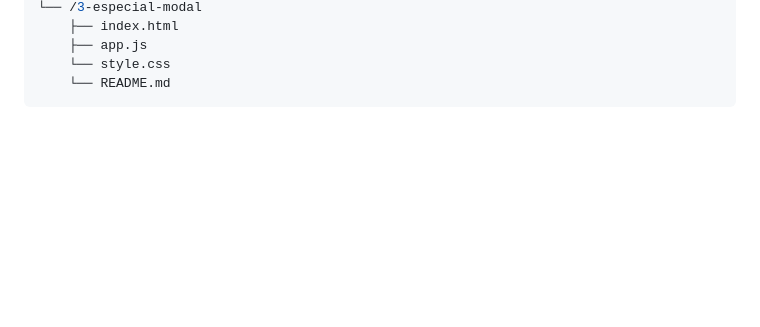
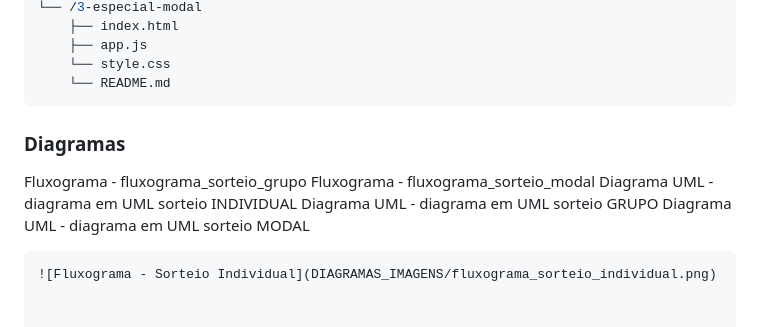
Before and after one commit to Takdoi/Challenge-Amigo-Secreto, a Markdown page: README.md, the part around the change. Drawn GitHub-style; blank space fills up the shorter version.

````diff
--- a/README.md
+++ b/README.md
@@ -256,3 +256,15 @@ function sortearGrupo() {
     └── style.css
     └── README.md
 ```
+### Diagramas
+
+Fluxograma - fluxograma_sorteio_grupo
+Fluxograma - fluxograma_sorteio_modal
+Diagrama UML - diagrama em UML sorteio INDIVIDUAL
+Diagrama UML - diagrama em UML sorteio GRUPO
+Diagrama UML - diagrama em UML sorteio MODAL
+
+
+
+```markdown
+![Fluxograma - Sorteio Individual](DIAGRAMAS_IMAGENS/fluxograma_sorteio_individual.png)
````
